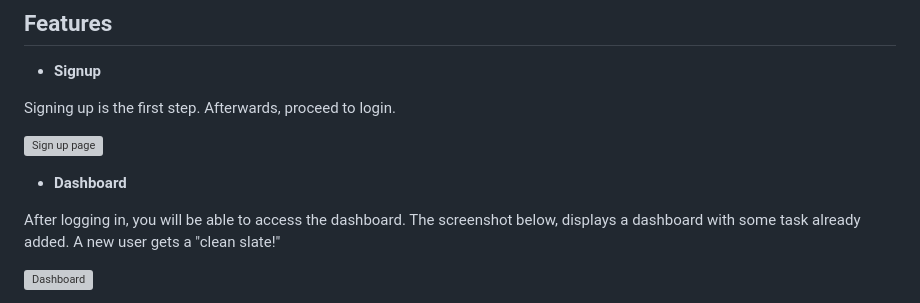
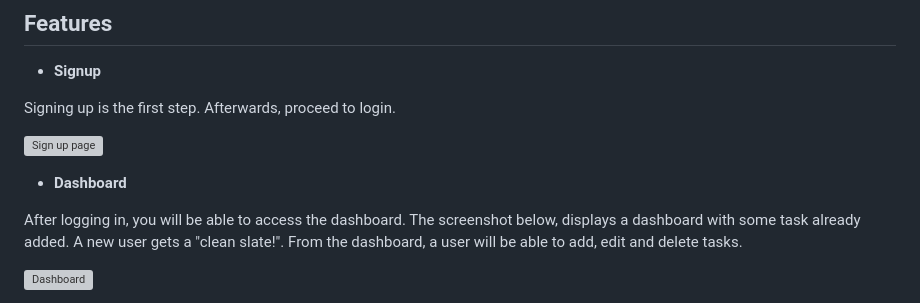
Before and after one commit to deelykos/Myalxandi, a Markdown page: README.md, the part around one of its changes. GitHub-like rendering; grey boxes are pictures that could not be loaded.

```diff
--- a/README.md
+++ b/README.md
@@ -57,6 +57,7 @@ Signing up is the first step. Afterwards, proceed to login.
 
 - **Dashboard**
 
-After logging in, you will be able to access the dashboard. The screenshot below, displays a dashboard with some task already added. A new user gets a "clean slate!"
+After logging in, you will be able to access the dashboard. The screenshot below, displays a dashboard with some task already added. A new user gets a "clean slate!".
+From the dashboard, a user will be able to add, edit and delete tasks.
 
   ![Dashboard](https://github.com/deelykos/Myalxandi/assets/101451046/65b2b721-b210-4c6e-b150-3c717c72c88b)
```
Also changed, not shown: other parts of README.md (+22 -0 lines).
